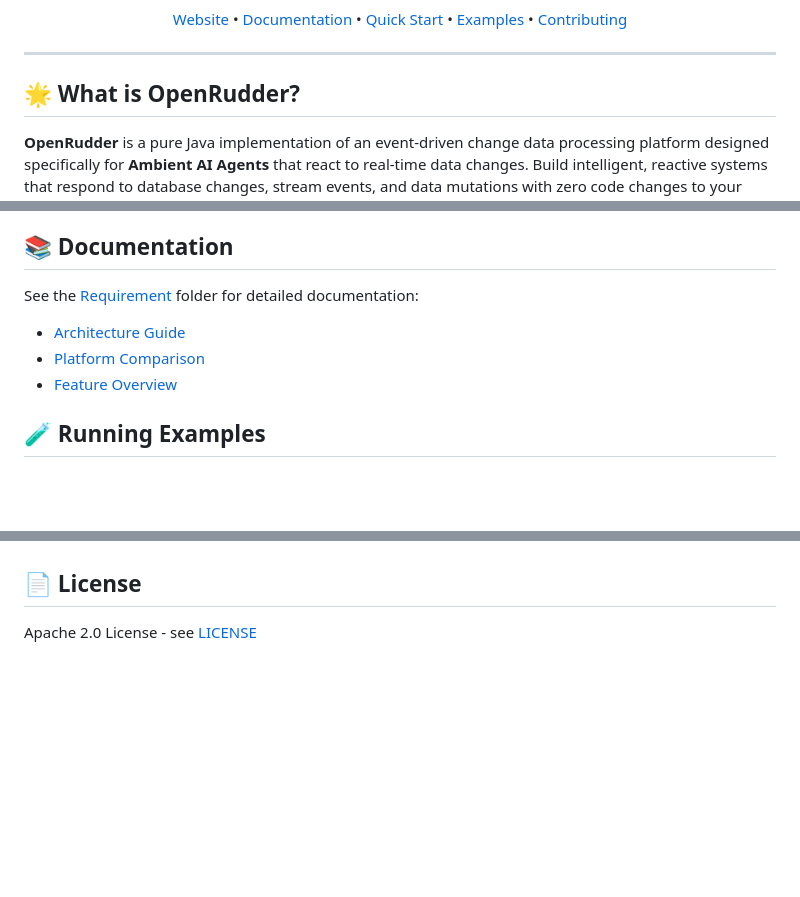
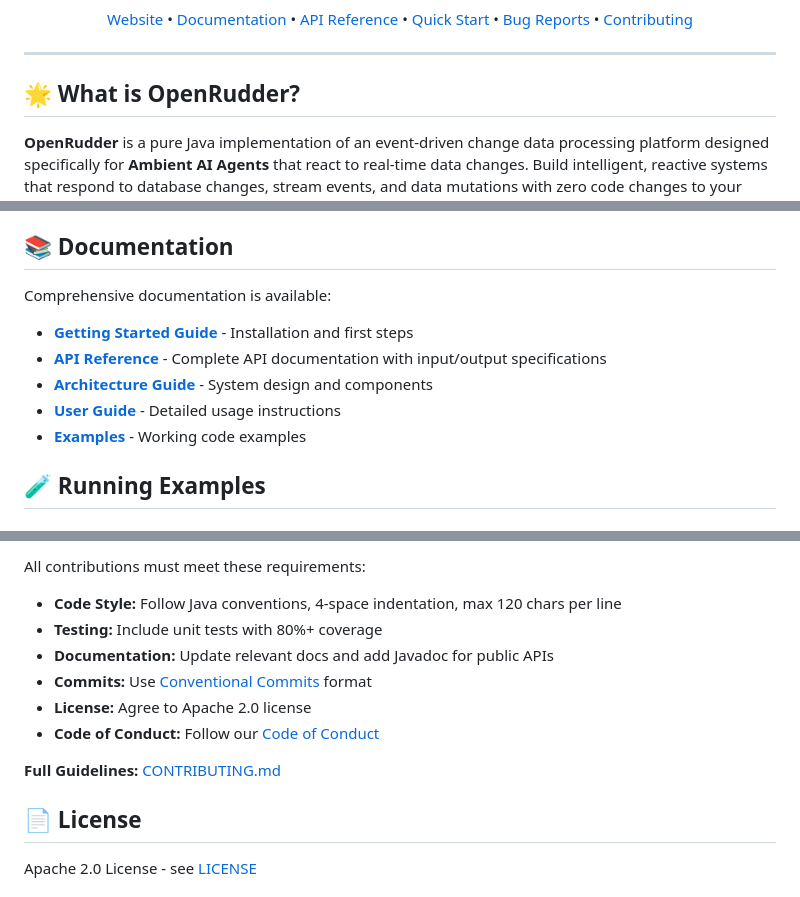
Before and after one commit to scalefirstai/openrudder, a Markdown page: README.md, 3 parts joined by grey strips. Rendered like a GitHub page; blank space fills up the shorter version.

```diff
--- a/README.md
+++ b/README.md
@@ -14,6 +12,6 @@
 [![Discord](https://img.shields.io/badge/Discord-Join%20Community-7289da)](https://discord.gg/openrudder)
 
-[Website](https://openrudder.io) • [Documentation](https://openrudder.io/docs) • [Quick Start](#-quick-start) • [Examples](./openrudder-examples) • [Contributing](CONTRIBUTING.md)
+[Website](https://openrudder.io) • [Documentation](https://openrudder.io/docs) • [API Reference](https://openrudder.io/api) • [Quick Start](#-quick-start) • [Bug Reports](https://github.com/scalefirstai/openrudder/issues/new?template=bug_report.md) • [Contributing](CONTRIBUTING.md)
 
 </div>
 
@@ -168,11 +166,13 @@ openai:
 
 ## 📚 Documentation
 
-See the [Requirement](Requirement/) folder for detailed documentation:
+Comprehensive documentation is available:
 
-- [Architecture Guide](Requirement/ARCHITECTURE.md)
-- [Platform Comparison](Requirement/COMPARISON.md)
-- [Feature Overview](Requirement/README.md)
+- **[Getting Started Guide](https://openrudder.io/docs/getting-started)** - Installation and first steps
+- **[API Reference](https://openrudder.io/api)** - Complete API documentation with input/output specifications
+- **[Architecture Guide](https://openrudder.io/docs/architecture)** - System design and components
+- **[User Guide](https://openrudder.io/docs/user-guide)** - Detailed usage instructions
+- **[Examples](./openrudder-examples)** - Working code examples
 
 ## 🧪 Running Examples
 
@@ -269,3 +339,13 @@ Contributions are welcome! Please see [CONTRIBUTING.md](CONTRIBUTING.md) for gui
+All contributions must meet these requirements:
+
+- **Code Style:** Follow Java conventions, 4-space indentation, max 120 chars per line
+- **Testing:** Include unit tests with 80%+ coverage
+- **Documentation:** Update relevant docs and add Javadoc for public APIs
+- **Commits:** Use [Conventional Commits](https://www.conventionalcommits.org/) format
+- **License:** Agree to Apache 2.0 license
+- **Code of Conduct:** Follow our [Code of Conduct](CODE_OF_CONDUCT.md)
+
+**Full Guidelines:** [CONTRIBUTING.md](CONTRIBUTING.md)
 
 ## 📄 License
 
```
Also changed, not shown: other parts of README.md (+71 -3 lines), API.md (added, +540 -0 lines).
